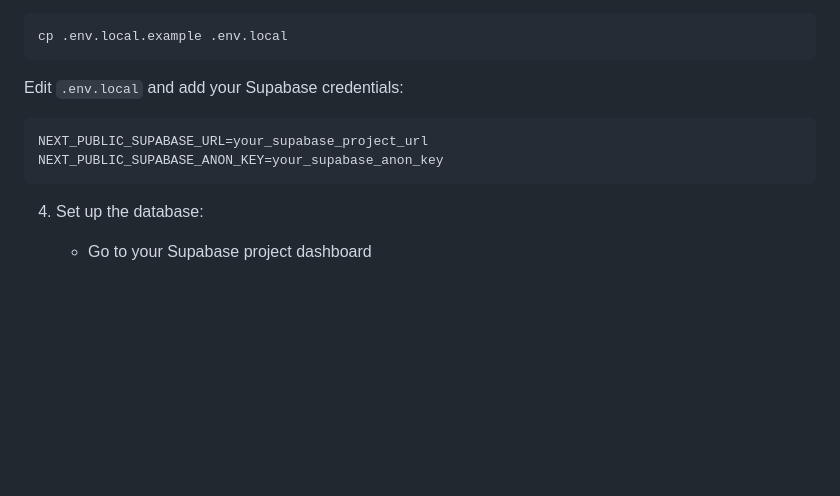
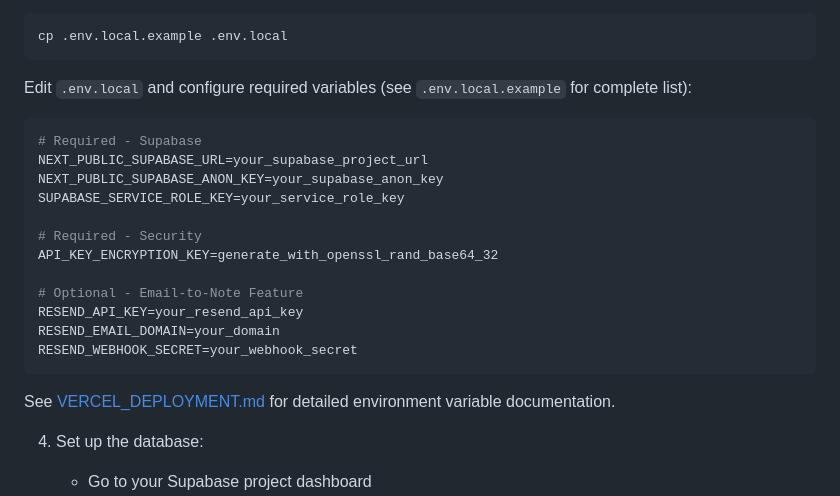
Before and after one commit to altitudeinfosys/ExpandNote, a Markdown page: README.md, the part around the change. Rendered like a GitHub page; blank space fills up the shorter version.

````diff
--- a/README.md
+++ b/README.md
@@ -46,11 +46,23 @@ npm install
 cp .env.local.example .env.local
 ```
 
-Edit `.env.local` and add your Supabase credentials:
-```
+Edit `.env.local` and configure required variables (see `.env.local.example` for complete list):
+```env
+# Required - Supabase
 NEXT_PUBLIC_SUPABASE_URL=your_supabase_project_url
 NEXT_PUBLIC_SUPABASE_ANON_KEY=your_supabase_anon_key
+SUPABASE_SERVICE_ROLE_KEY=your_service_role_key
+
+# Required - Security
+API_KEY_ENCRYPTION_KEY=generate_with_openssl_rand_base64_32
+
+# Optional - Email-to-Note Feature
+RESEND_API_KEY=your_resend_api_key
+RESEND_EMAIL_DOMAIN=your_domain
+RESEND_WEBHOOK_SECRET=your_webhook_secret
 ```
+
+See [VERCEL_DEPLOYMENT.md](./VERCEL_DEPLOYMENT.md) for detailed environment variable documentation.
 
 4. Set up the database:
    - Go to your Supabase project dashboard
````
Also changed, not shown: VERCEL_DEPLOYMENT.md (+49 -6 lines).
